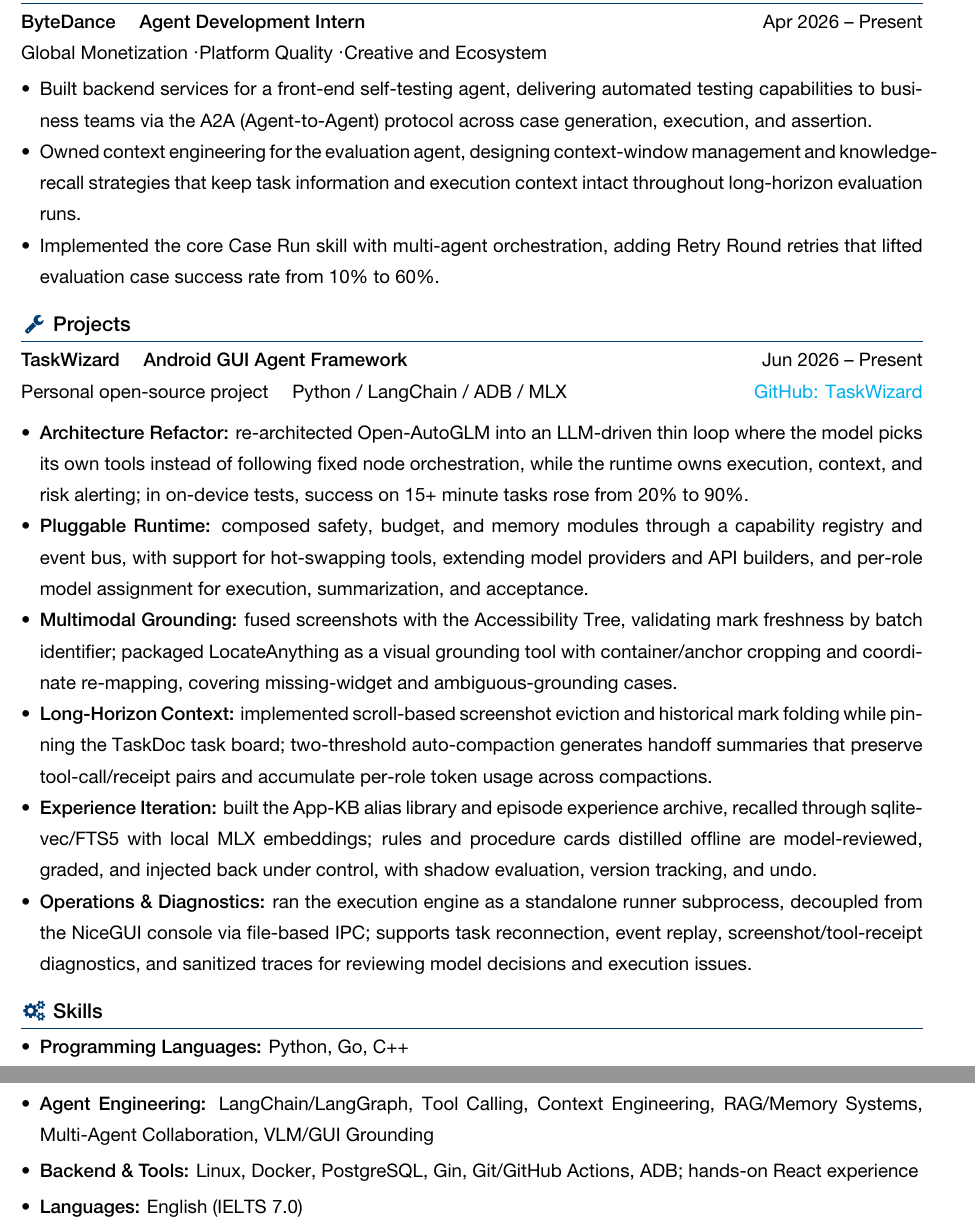
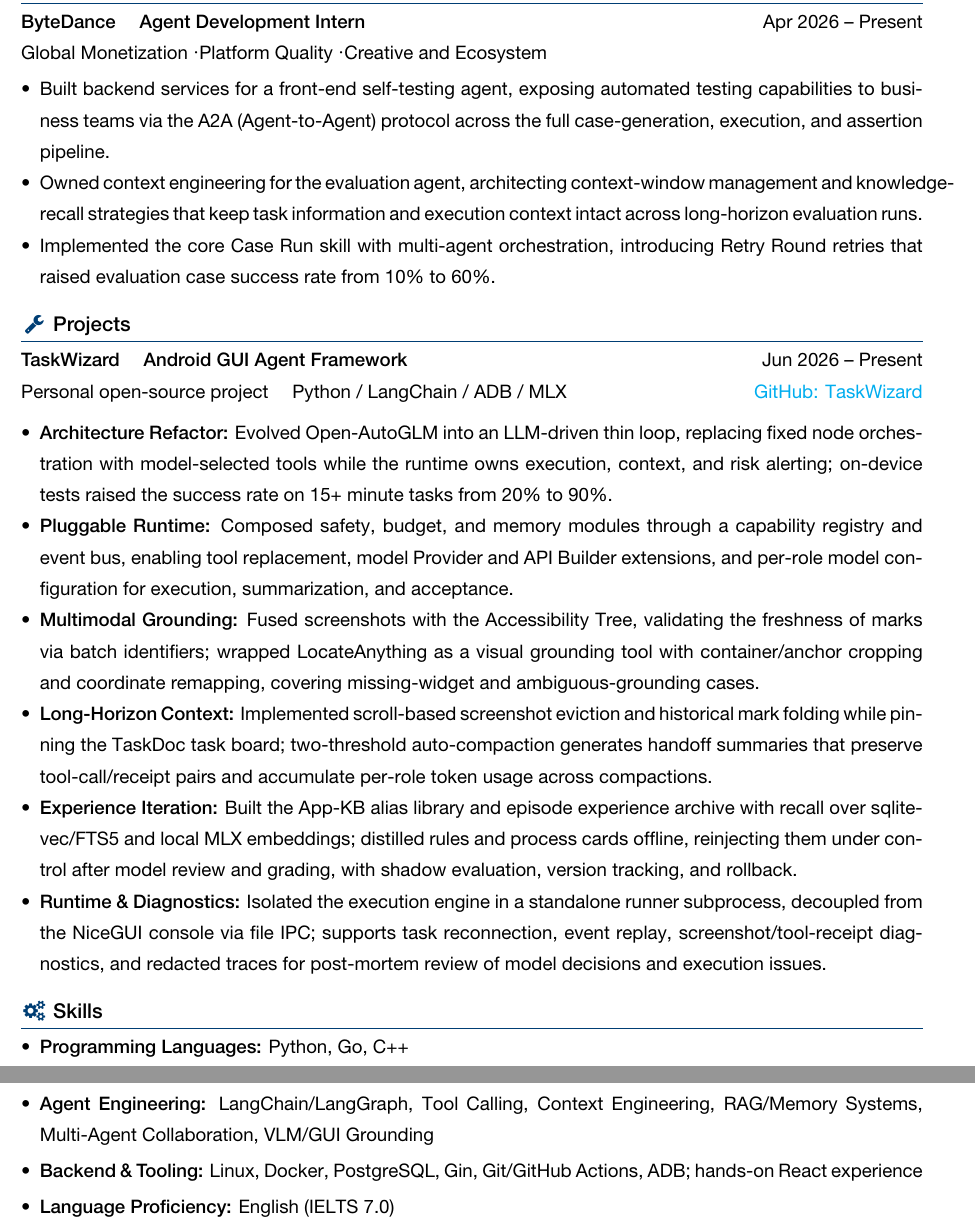
Before and after one commit to tom-cat-mao/myResume, a LaTeX CV (resume-en.tex, which reads body-en.tex): two parts of pages 1 and 2 of 2, joined at a grey line, cut so that both start at the same text. Compiled offline with XeLaTeX; a missing font is replaced by an installed copy or a similar font.

Commit message:
merge best-of-three translations into final English resume body

```diff
--- a/body-en.tex
+++ b/body-en.tex
@@ -6,27 +6,27 @@
 \datedline{\textbf{ByteDance \quad Agent Development Intern}}{Apr 2026 -- Present}
 Global Monetization · Platform Quality · Creative and Ecosystem
 \begin{itemize}
-  \item Built backend services for a front-end self-testing agent, delivering automated testing capabilities to business teams via the A2A (Agent-to-Agent) protocol across case generation, execution, and assertion.
-  \item Owned context engineering for the evaluation agent, designing context-window management and knowledge-recall strategies that keep task information and execution context intact throughout long-horizon evaluation runs.
-  \item Implemented the core Case Run skill with multi-agent orchestration, adding Retry Round retries that lifted evaluation case success rate from 10\% to 60\%.
+  \item Built backend services for a front-end self-testing agent, exposing automated testing capabilities to business teams via the A2A (Agent-to-Agent) protocol across the full case-generation, execution, and assertion pipeline.
+  \item Owned context engineering for the evaluation agent, architecting context-window management and knowledge-recall strategies that keep task information and execution context intact across long-horizon evaluation runs.
+  \item Implemented the core Case Run skill with multi-agent orchestration, introducing Retry Round retries that raised evaluation case success rate from 10\% to 60\%.
 \end{itemize}
 
 \logosection{\faWrench}{Projects}
 \datedline{\textbf{TaskWizard \quad Android GUI Agent Framework}}{Jun 2026 -- Present}
 \datedline{Personal open-source project \quad Python / LangChain / ADB / MLX}{\href{https://github.com/tom-cat-mao/TaskWizard}{GitHub: TaskWizard}}
 \begin{itemize}
-  \item \textbf{Architecture Refactor:} re-architected Open-AutoGLM into an LLM-driven thin loop where the model picks its own tools instead of following fixed node orchestration, while the runtime owns execution, context, and risk alerting; in on-device tests, success on 15+ minute tasks rose from 20\% to 90\%.
-  \item \textbf{Pluggable Runtime:} composed safety, budget, and memory modules through a capability registry and event bus, with support for hot-swapping tools, extending model providers and API builders, and per-role model assignment for execution, summarization, and acceptance.
-  \item \textbf{Multimodal Grounding:} fused screenshots with the Accessibility Tree, validating mark freshness by batch identifier; packaged \mbox{LocateAnything} as a visual grounding tool with container/anchor cropping and coordinate re-mapping, covering missing-widget and ambiguous-grounding cases.
-  \item \textbf{Long-Horizon Context:} implemented scroll-based screenshot eviction and historical mark folding while pinning the TaskDoc task board; two-threshold auto-compaction generates handoff summaries that preserve tool-call/receipt pairs and accumulate per-role token usage across compactions.
-  \item \textbf{Experience Iteration:} built the App-KB alias library and episode experience archive, recalled through sqlite-vec/FTS5 with local MLX embeddings; rules and procedure cards distilled offline are model-reviewed, graded, and injected back under control, with shadow evaluation, version tracking, and undo.
-  \item \textbf{Operations \& Diagnostics:} ran the execution engine as a standalone runner subprocess, decoupled from the NiceGUI console via file-based IPC; supports task reconnection, event replay, screenshot/tool-receipt diagnostics, and sanitized traces for reviewing model decisions and execution issues.
+  \item \textbf{Architecture Refactor:} Evolved Open-AutoGLM into an LLM-driven thin loop, replacing fixed node orchestration with model-selected tools while the runtime owns execution, context, and risk alerting; on-device tests raised the success rate on 15+ minute tasks from 20\% to 90\%.
+  \item \textbf{Pluggable Runtime:} Composed safety, budget, and memory modules through a capability registry and event bus, enabling tool replacement, model Provider and API Builder extensions, and per-role model configuration for execution, summarization, and acceptance.
+  \item \textbf{Multimodal Grounding:} Fused screenshots with the Accessibility Tree, validating the freshness of marks via batch identifiers; wrapped \mbox{LocateAnything} as a visual grounding tool with container/anchor cropping and coordinate remapping, covering missing-widget and ambiguous-grounding cases.
+  \item \textbf{Long-Horizon Context:} Implemented scroll-based screenshot eviction and historical mark folding while pinning the TaskDoc task board; two-threshold auto-compaction generates handoff summaries that preserve tool-call/receipt pairs and accumulate per-role token usage across compactions.
+  \item \textbf{Experience Iteration:} Built the App-KB alias library and episode experience archive with recall over sqlite-vec/FTS5 and local MLX embeddings; distilled rules and process cards offline, reinjecting them under control after model review and grading, with shadow evaluation, version tracking, and rollback.
+  \item \textbf{Runtime \& Diagnostics:} Isolated the execution engine in a standalone runner subprocess, decoupled from the NiceGUI console via file IPC; supports task reconnection, event replay, screenshot/tool-receipt diagnostics, and redacted traces for post-mortem review of model decisions and execution issues.
 \end{itemize}
 
 \logosection{\faCogs}{Skills}
 \begin{itemize}[parsep=0.5ex]
   \item \textbf{Programming Languages:} Python, Go, C++
   \item \textbf{Agent Engineering:} LangChain/LangGraph, Tool Calling, Context Engineering, RAG/Memory Systems, Multi-Agent Collaboration, VLM/GUI Grounding
-  \item \textbf{Backend \& Tools:} Linux, Docker, PostgreSQL, Gin, Git/GitHub Actions, ADB; hands-on React experience
-  \item \textbf{Languages:} English (IELTS 7.0)
+  \item \textbf{Backend \& Tooling:} Linux, Docker, PostgreSQL, Gin, Git/GitHub Actions, ADB; hands-on React experience
+  \item \textbf{Language Proficiency:} English (IELTS 7.0)
 \end{itemize}
```
